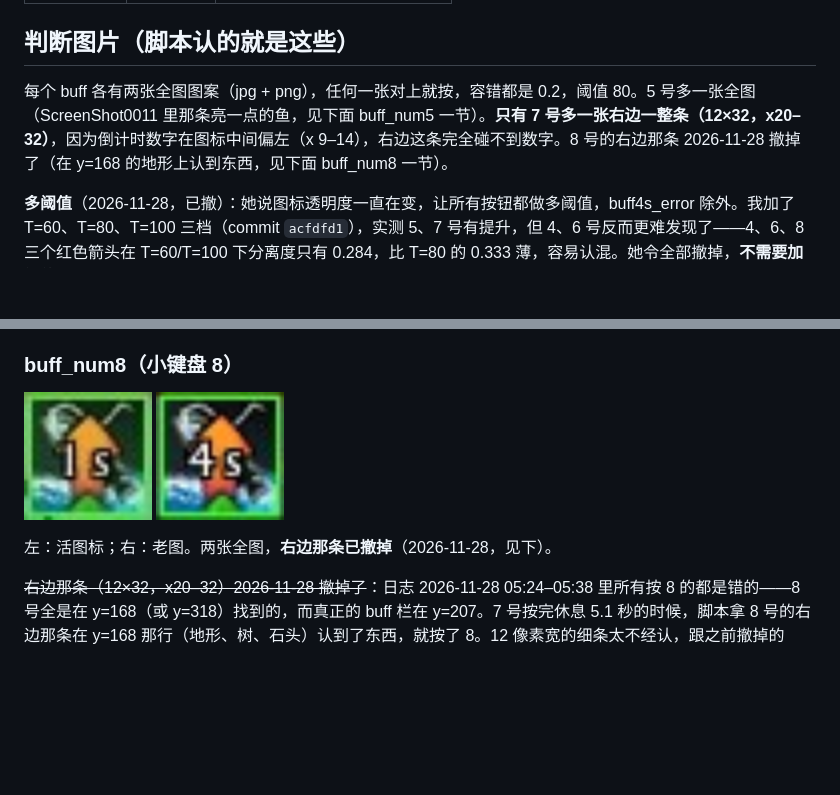
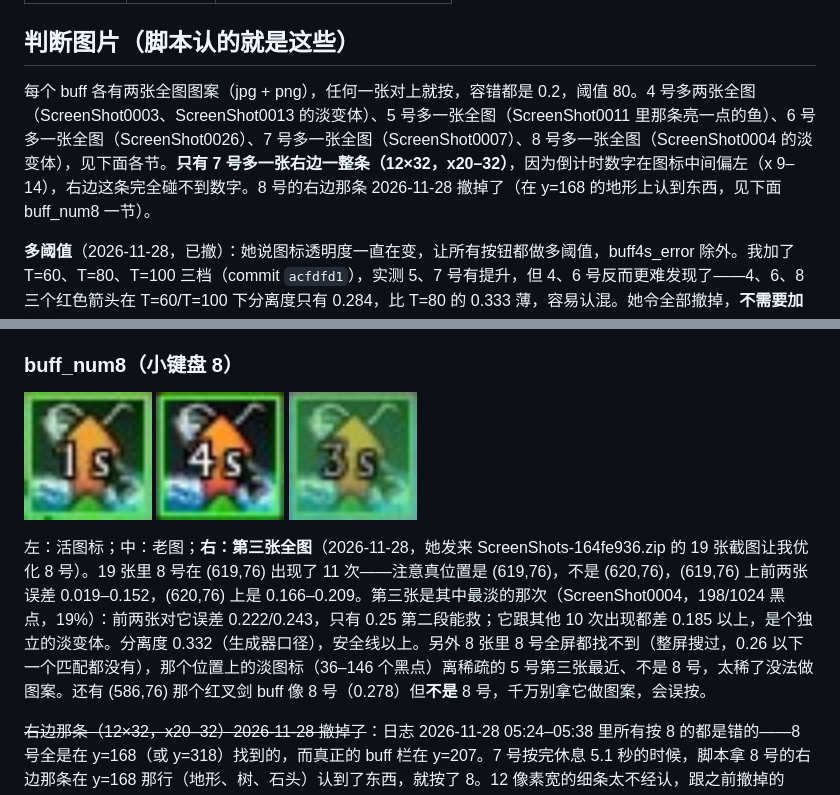
Before and after one commit to sjwayrhz/olr, a Markdown page: README.md, 2 parts joined by grey strips. GitHub-like rendering; pictures changed too: images/buff_num8_0004.png (added); blank space fills up the shorter version.

Commit message:
num8: add third full pattern (buff_num8_0004, ScreenShot0004 (619,76), faded variant 198 black pixels; existing two match it only at 0.222/0.243)

```diff
--- a/README.md
+++ b/README.md
@@ -34,7 +34,7 @@ ArcheAge: One Last Ride 的钓鱼助手（AHK v2）。v0.04。
 
 ## 判断图片（脚本认的就是这些）
 
-每个 buff 各有两张全图图案（jpg + png），任何一张对上就按，容错都是 0.2，阈值 80。5 号多一张全图（ScreenShot0011 里那条亮一点的鱼，见下面 buff_num5 一节）。**只有 7 号多一张右边一整条（12×32，x20–32）**，因为倒计时数字在图标中间偏左（x 9–14），右边这条完全碰不到数字。8 号的右边那条 2026-11-28 撤掉了（在 y=168 的地形上认到东西，见下面 buff_num8 一节）。
+每个 buff 各有两张全图图案（jpg + png），任何一张对上就按，容错都是 0.2，阈值 80。4 号多两张全图（ScreenShot0003、ScreenShot0013 的淡变体）、5 号多一张全图（ScreenShot0011 里那条亮一点的鱼）、6 号多一张全图（ScreenShot0026）、7 号多一张全图（ScreenShot0007）、8 号多一张全图（ScreenShot0004 的淡变体），见下面各节。**只有 7 号多一张右边一整条（12×32，x20–32）**，因为倒计时数字在图标中间偏左（x 9–14），右边这条完全碰不到数字。8 号的右边那条 2026-11-28 撤掉了（在 y=168 的地形上认到东西，见下面 buff_num8 一节）。
 
 **多阈值**（2026-11-28，已撤）：她说图标透明度一直在变，让所有按钮都做多阈值，buff4s_error 除外。我加了 T=60、T=80、T=100 三档（commit `acfdfd1`），实测 5、7 号有提升，但 4、6 号反而更难发现了——4、6、8 三个红色箭头在 T=60/T=100 下分离度只有 0.284，比 T=80 的 0.333 薄，容易认混。她令全部撤掉，**不需要加阈值了**（commit `6d2fa3c`）。现在所有 buff 回到只有 T=80 的图案。以后别再提多阈值。
 
@@ -75,9 +75,9 @@ ArcheAge: One Last Ride 的钓鱼助手（AHK v2）。v0.04。
 
 ### buff_num8（小键盘 8）
 
-<img src="images/buff_num8_1.jpg" width="128"> <img src="images/buff_num8_4.png" width="128">
+<img src="images/buff_num8_1.jpg" width="128"> <img src="images/buff_num8_4.png" width="128"> <img src="images/buff_num8_0004.png" width="128">
 
-左：活图标；右：老图。两张全图，**右边那条已撤掉**（2026-11-28，见下）。
+左：活图标；中：老图；**右：第三张全图**（2026-11-28，她发来 ScreenShots-164fe936.zip 的 19 张截图让我优化 8 号）。19 张里 8 号在 (619,76) 出现了 11 次——注意真位置是 (619,76)，不是 (620,76)，(619,76) 上前两张误差 0.019–0.152，(620,76) 上是 0.166–0.209。第三张是其中最淡的那次（ScreenShot0004，198/1024 黑点，19%）：前两张对它误差 0.222/0.243，只有 0.25 第二段能救；它跟其他 10 次出现都差 0.185 以上，是个独立的淡变体。分离度 0.332（生成器口径），安全线以上。另外 8 张里 8 号全屏都找不到（整屏搜过，0.26 以下一个匹配都没有），那个位置上的淡图标（36–146 个黑点）离稀疏的 5 号第三张最近、不是 8 号，太稀了没法做图案。还有 (586,76) 那个红叉剑 buff 像 8 号（0.278）但**不是** 8 号，千万别拿它做图案，会误按。
 
 ~~右边那条（12×32，x20–32）2026-11-28 撤掉了~~：日志 2026-11-28 05:24–05:38 里所有按 8 的都是错的——8 号全是在 y=168（或 y=318）找到的，而真正的 buff 栏在 y=207。7 号按完休息 5.1 秒的时候，脚本拿 8 号的右边那条在 y=168 那行（地形、树、石头）认到了东西，就按了 8。12 像素宽的细条太不经认，跟之前撤掉的「s」图案（10×12，也是在 y=168 认到东西）一个毛病。8 号现在只剩两张全图；7 号的右边那条没出过问题，留着。
 
```
Also changed, not shown: 3 other files.
